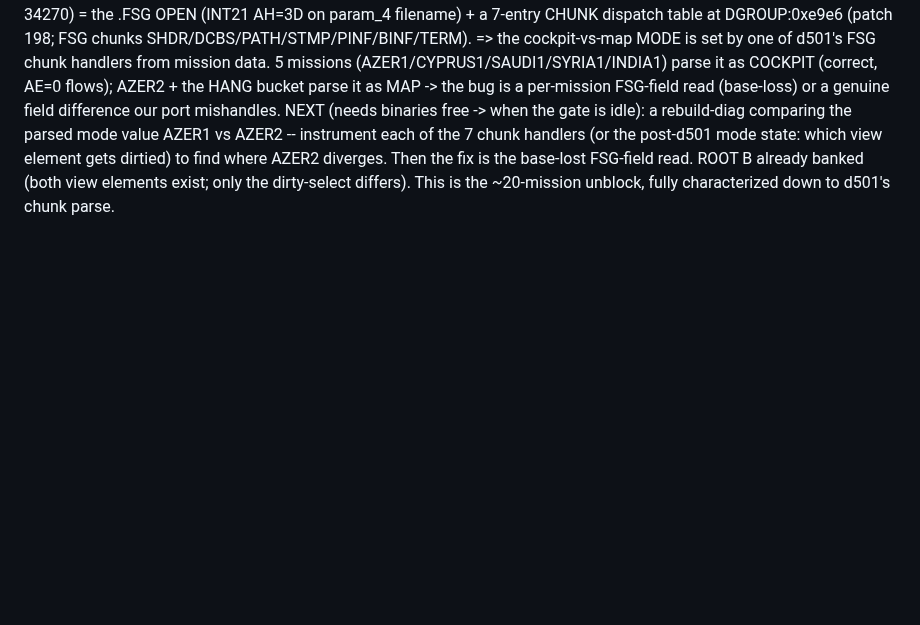
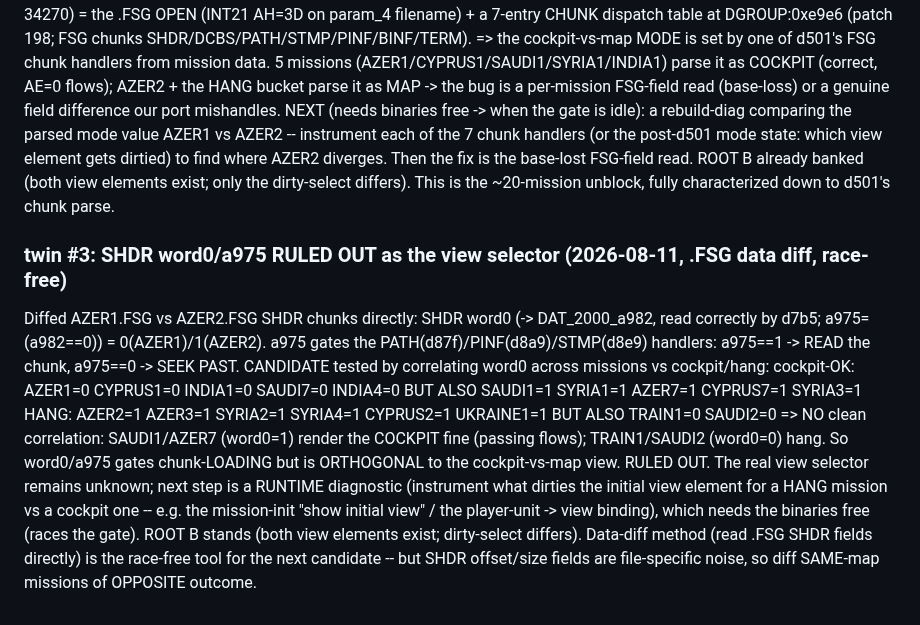
Before and after one commit to Weichwolf/wasm-fist, a Markdown page: docs/coverage_plan.md, the part around the change. Drawn GitHub-style; blank space fills up the shorter version.

Commit message:
docs(coverage): twin #3 -- RULE OUT SHDR word0/a975 as the view selector (SAUDI1/AZER7 word0=1 render cockpit; TRAIN1/SAUDI2 word0=0 hang -> no correlation; a975 gates PATH/PINF/STMP loading, orthogonal to view); real selector needs a runtime init-view-dirty diff (races the gate); ROOT B stands

```diff
--- a/docs/coverage_plan.md
+++ b/docs/coverage_plan.md
@@ -801,3 +801,17 @@ AZER2 -- instrument each of the 7 chunk handlers (or the post-d501 mode state: w
 to find where AZER2 diverges.  Then the fix is the base-lost FSG-field read.  ROOT B already banked (both view
 elements exist; only the dirty-select differs).  This is the ~20-mission unblock, fully characterized down to
 d501's chunk parse.
+
+### twin #3: SHDR word0/a975 RULED OUT as the view selector (2026-08-11, .FSG data diff, race-free)
+Diffed AZER1.FSG vs AZER2.FSG SHDR chunks directly: SHDR word0 (-> DAT_2000_a982, read correctly by d7b5;
+a975=(a982==0)) = 0(AZER1)/1(AZER2).  a975 gates the PATH(d87f)/PINF(d8a9)/STMP(d8e9) handlers: a975==1 ->
+READ the chunk, a975==0 -> SEEK PAST.  CANDIDATE tested by correlating word0 across missions vs cockpit/hang:
+  cockpit-OK: AZER1=0 CYPRUS1=0 INDIA1=0 SAUDI7=0 INDIA4=0  BUT ALSO SAUDI1=1 SYRIA1=1 AZER7=1 CYPRUS7=1 SYRIA3=1
+  HANG:       AZER2=1 AZER3=1 SYRIA2=1 SYRIA4=1 CYPRUS2=1 UKRAINE1=1  BUT ALSO TRAIN1=0 SAUDI2=0
+=> NO clean correlation: SAUDI1/AZER7 (word0=1) render the COCKPIT fine (passing flows); TRAIN1/SAUDI2
+(word0=0) hang.  So word0/a975 gates chunk-LOADING but is ORTHOGONAL to the cockpit-vs-map view.  RULED OUT.
+The real view selector remains unknown; next step is a RUNTIME diagnostic (instrument what dirties the initial
+view element for a HANG mission vs a cockpit one -- e.g. the mission-init "show initial view" / the player-unit
+-> view binding), which needs the binaries free (races the gate).  ROOT B stands (both view elements exist;
+dirty-select differs).  Data-diff method (read .FSG SHDR fields directly) is the race-free tool for the next
+candidate -- but SHDR offset/size fields are file-specific noise, so diff SAME-map missions of OPPOSITE outcome.
```
